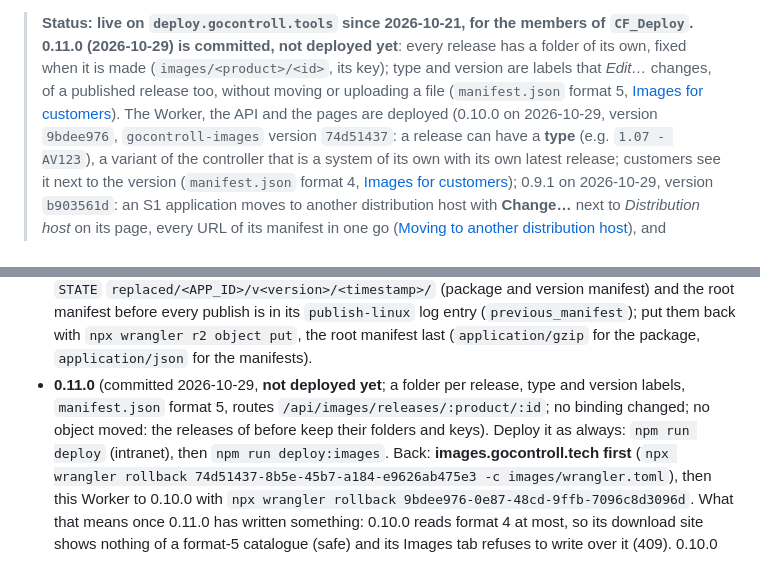
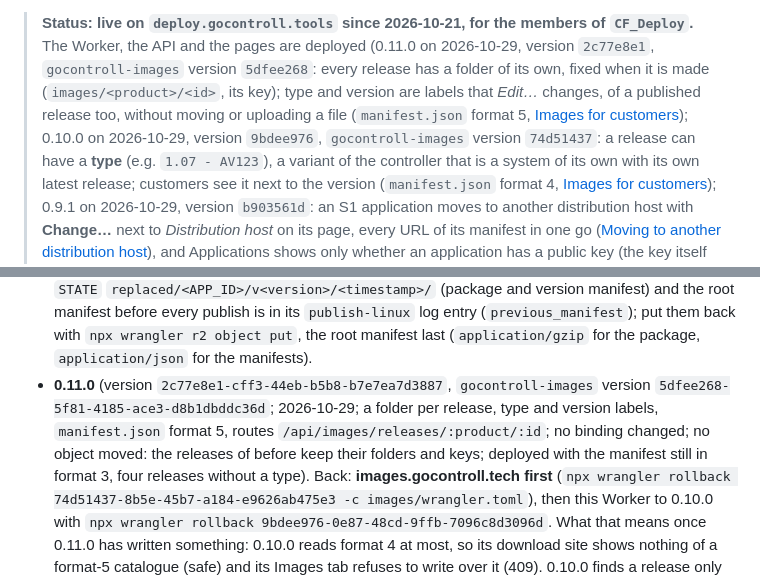
Before and after one commit to Rick-GO/GOcontroll-Deploy, a Markdown page: README.md, 2 parts joined by grey strips. GitHub-like rendering.

Commit message:
Deploy 0.11.0 deployed: version 2c77e8e1, gocontroll-images 5dfee268

```diff
--- a/README.md
+++ b/README.md
@@ -20,10 +20,10 @@ Images tab shows how often each release is downloaded. For the members of the En
 **`CF_Deploy`** only.
 
 > **Status: live on `deploy.gocontroll.tools` since 2026-10-21, for the members of `CF_Deploy`.**
-> **0.11.0 (2026-10-29) is committed, not deployed yet**: every release has a folder of its own, fixed when it is made
-> (`images/<product>/<id>`, its key); type and version are labels that *Edit…* changes, of a published release too, without
-> moving or uploading a file (`manifest.json` format 5, [Images for customers](#images-for-customers-imagesgocontrolltech)).
-> The Worker, the API and the pages are deployed (0.10.0 on 2026-10-29, version `9bdee976`, `gocontroll-images` version `74d51437`:
+> The Worker, the API and the pages are deployed (0.11.0 on 2026-10-29, version `2c77e8e1`, `gocontroll-images` version `5dfee268`:
+> every release has a folder of its own, fixed when it is made (`images/<product>/<id>`, its key); type and version are labels
+> that *Edit…* changes, of a published release too, without moving or uploading a file (`manifest.json` format 5,
+> [Images for customers](#images-for-customers-imagesgocontrolltech)); 0.10.0 on 2026-10-29, version `9bdee976`, `gocontroll-images` version `74d51437`:
 > a release can have a **type** (e.g. `1.07 - AV123`), a variant of the controller that is a system of its own with its own latest
 > release; customers see it next to the version (`manifest.json` format 4, [Images for customers](#images-for-customers-imagesgocontrolltech));
 > 0.9.1 on 2026-10-29, version `b903561d`: an S1 application moves to another
@@ -834,9 +834,10 @@ curl -sI https://deploy.gocontroll.tools/pub/logo.svg  # 200 with content-securi
   manifest) and the root manifest before every publish is in its `publish-linux` log entry
   (`previous_manifest`); put them back with `npx wrangler r2 object put`, the root manifest last
   (`application/gzip` for the package, `application/json` for the manifests).
-- **0.11.0** (committed 2026-10-29, **not deployed yet**; a folder per release, type and version labels, `manifest.json` format 5,
-  routes `/api/images/releases/:product/:id`; no binding changed; no object moved: the releases of before keep their folders and
-  keys). Deploy it as always: `npm run deploy` (intranet), then `npm run deploy:images`. Back: **images.gocontroll.tech first**
+- **0.11.0** (version `2c77e8e1-cff3-44eb-b5b8-b7e7ea7d3887`, `gocontroll-images` version `5dfee268-5f81-4185-ace3-d8b1dbddc36d`;
+  2026-10-29; a folder per release, type and version labels, `manifest.json` format 5, routes `/api/images/releases/:product/:id`;
+  no binding changed; no object moved: the releases of before keep their folders and keys; deployed with the manifest still in
+  format 3, four releases without a type). Back: **images.gocontroll.tech first**
   (`npx wrangler rollback 74d51437-8b5e-45b7-a184-e9626ab475e3 -c images/wrangler.toml`), then this Worker to 0.10.0 with
   `npx wrangler rollback 9bdee976-0e87-48cd-9ffb-7096c8d3096d`. What that means once 0.11.0 has written something: 0.10.0 reads
   format 4 at most, so its download site shows nothing of a format-5 catalogue (safe) and its Images tab refuses to write over it
```
Also changed, not shown: CLAUDE.md (+4 -3 lines), images/README.md (+1 -1 lines).
